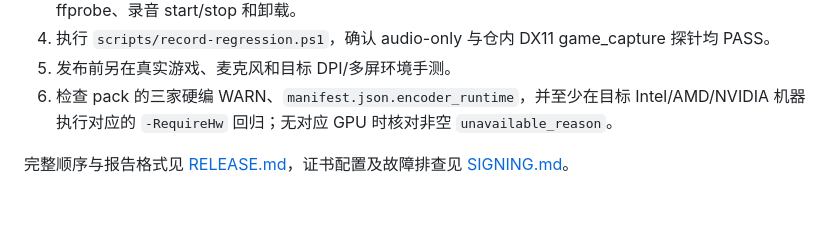
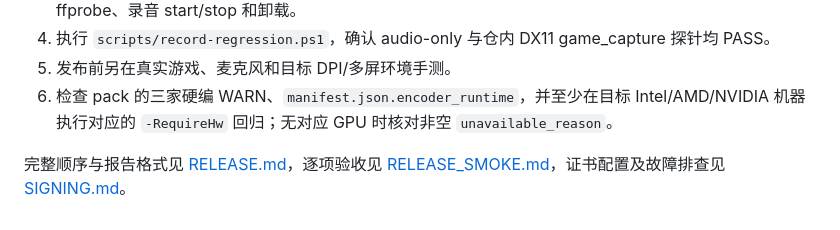
Before and after one commit to flydmonkey/luma-next, a Markdown page: docs/INSTALL.md, the part around the change. Drawn GitHub-style.

```diff
--- a/docs/INSTALL.md
+++ b/docs/INSTALL.md
@@ -125,4 +125,5 @@ Luma Next、OBS 与 FFmpeg 对应源码位置。M8 提供可选 Authenticode 挂
 5. 发布前另在真实游戏、麦克风和目标 DPI/多屏环境手测。
 6. 检查 pack 的三家硬编 WARN、`manifest.json.encoder_runtime`，并至少在目标 Intel/AMD/NVIDIA 机器执行对应的 `-RequireHw` 回归；无对应 GPU 时核对非空 `unavailable_reason`。
 
-完整顺序与报告格式见 [RELEASE.md](RELEASE.md)，证书配置及故障排查见 [SIGNING.md](SIGNING.md)。
+完整顺序与报告格式见 [RELEASE.md](RELEASE.md)，逐项验收见
+[RELEASE_SMOKE.md](RELEASE_SMOKE.md)，证书配置及故障排查见 [SIGNING.md](SIGNING.md)。
```
Also changed, not shown: docs/RELEASE.md (+16 -0 lines), docs/RELEASE_SMOKE.md (added, +98 -0 lines).
